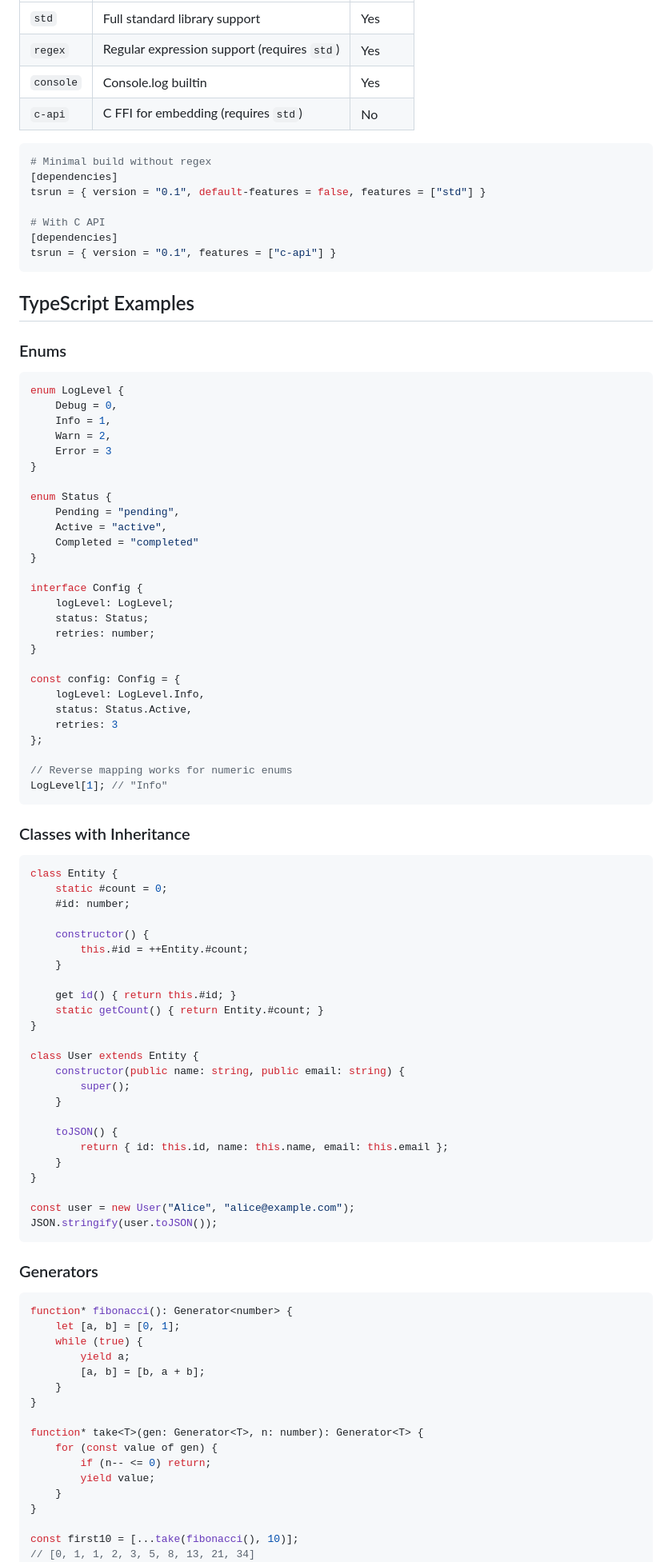
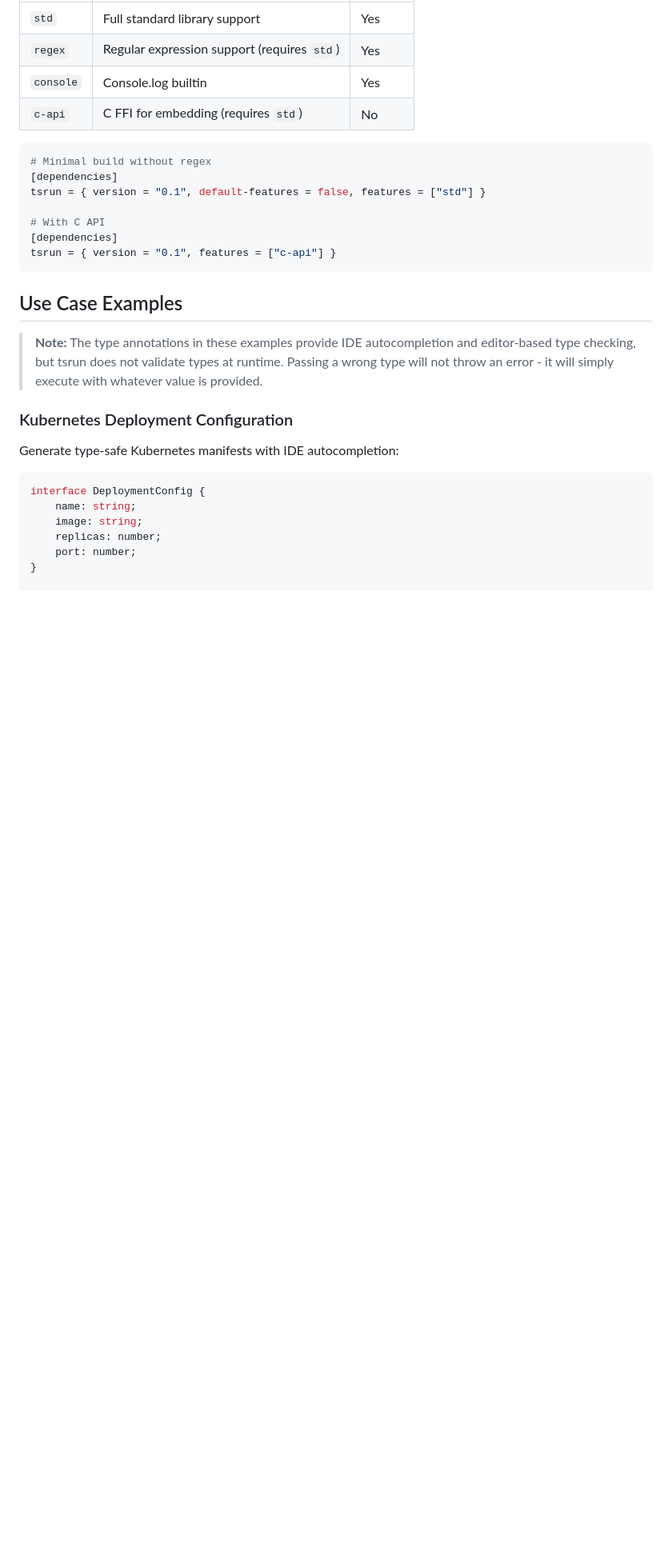
Before and after one commit to DmitryBochkarev/tsrun, a Markdown page: README.md, the part around one of its changes. Shown at 80% size. Drawn GitHub-style; blank space fills up the shorter version.

````diff
--- a/README.md
+++ b/README.md
@@ -422,88 +425,19 @@ tsrun = { version = "0.1", default-features = false, features = ["std"] }
 tsrun = { version = "0.1", features = ["c-api"] }
 ```
 
-## TypeScript Examples
+## Use Case Examples
 
-### Enums
+> **Note:** The type annotations in these examples provide IDE autocompletion and editor-based type checking, but tsrun does not validate types at runtime. Passing a wrong type will not throw an error - it will simply execute with whatever value is provided.
+
+### Kubernetes Deployment Configuration
+
+Generate type-safe Kubernetes manifests with IDE autocompletion:
 
 ```typescript
-enum LogLevel {
-    Debug = 0,
-    Info = 1,
-    Warn = 2,
-    Error = 3
+interface DeploymentConfig {
+    name: string;
+    image: string;
+    replicas: number;
+    port: number;
 }
 
-enum Status {
-    Pending = "pending",
-    Active = "active",
-    Completed = "completed"
-}
-
-interface Config {
-    logLevel: LogLevel;
-    status: Status;
-    retries: number;
-}
-
-const config: Config = {
-    logLevel: LogLevel.Info,
-    status: Status.Active,
-    retries: 3
-};
-
-// Reverse mapping works for numeric enums
-LogLevel[1]; // "Info"
-```
-
-### Classes with Inheritance
-
-```typescript
-class Entity {
-    static #count = 0;
-    #id: number;
-
-    constructor() {
-        this.#id = ++Entity.#count;
-    }
-
-    get id() { return this.#id; }
-    static getCount() { return Entity.#count; }
-}
-
-class User extends Entity {
-    constructor(public name: string, public email: string) {
-        super();
-    }
-
-    toJSON() {
-        return { id: this.id, name: this.name, email: this.email };
-    }
-}
-
-const user = new User("Alice", "alice@example.com");
-JSON.stringify(user.toJSON());
-```
-
-### Generators
-
-```typescript
-function* fibonacci(): Generator<number> {
-    let [a, b] = [0, 1];
-    while (true) {
-        yield a;
-        [a, b] = [b, a + b];
-    }
-}
-
-function* take<T>(gen: Generator<T>, n: number): Generator<T> {
-    for (const value of gen) {
-        if (n-- <= 0) return;
-        yield value;
-    }
-}
-
-const first10 = [...take(fibonacci(), 10)];
-// [0, 1, 1, 2, 3, 5, 8, 13, 21, 34]
-```
-
````
Also changed, not shown: other parts of README.md (+167 -43 lines).
